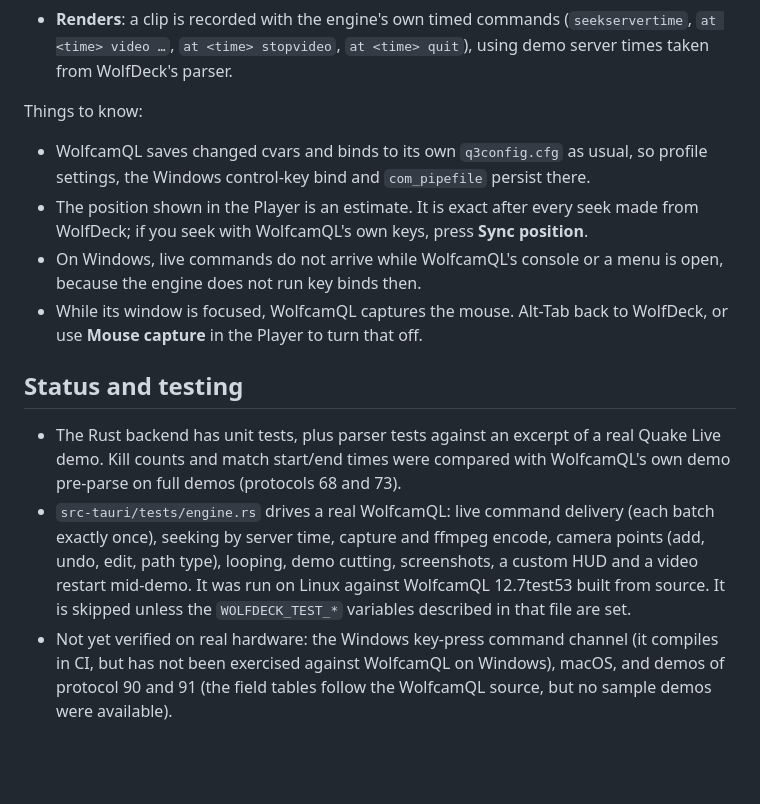
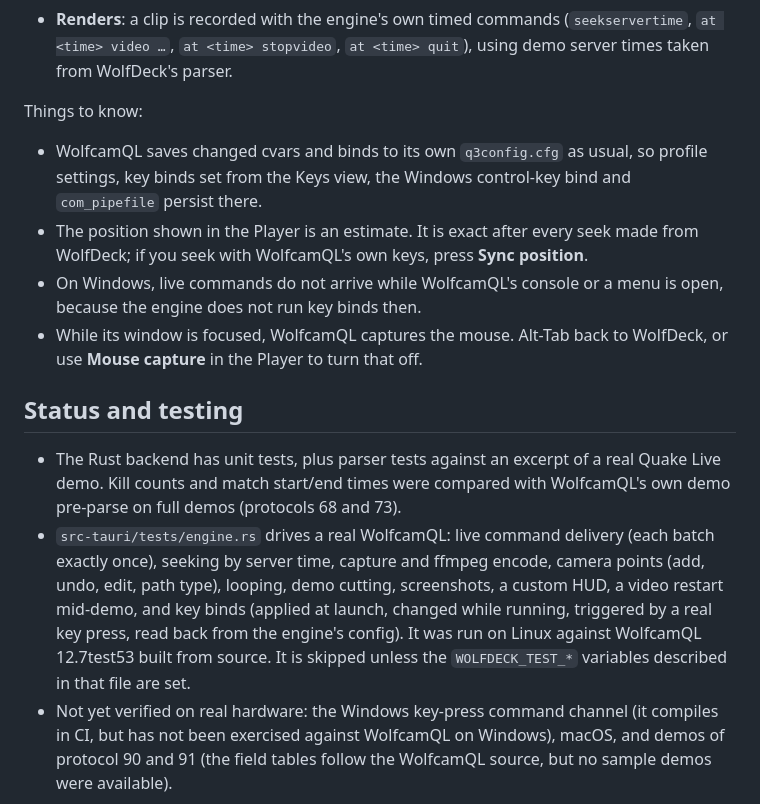
Before and after one commit to GurnHub/wolfcam-wrapper, a Markdown page: README.md, the part around one of its changes. Rendered like a GitHub page; blank space fills up the shorter version.

```diff
--- a/README.md
+++ b/README.md
@@ -98,7 +108,7 @@ WolfcamQL has no remote-control interface, so WolfDeck uses what the engine prov
 
 Things to know:
 
-- WolfcamQL saves changed cvars and binds to its own `q3config.cfg` as usual, so profile settings, the Windows control-key bind and `com_pipefile` persist there.
+- WolfcamQL saves changed cvars and binds to its own `q3config.cfg` as usual, so profile settings, key binds set from the Keys view, the Windows control-key bind and `com_pipefile` persist there.
 - The position shown in the Player is an estimate. It is exact after every seek made from WolfDeck; if you seek with WolfcamQL's own keys, press **Sync position**.
 - On Windows, live commands do not arrive while WolfcamQL's console or a menu is open, because the engine does not run key binds then.
 - While its window is focused, WolfcamQL captures the mouse. Alt-Tab back to WolfDeck, or use **Mouse capture** in the Player to turn that off.
@@ -106,7 +116,7 @@ Things to know:
 ## Status and testing
 
 - The Rust backend has unit tests, plus parser tests against an excerpt of a real Quake Live demo. Kill counts and match start/end times were compared with WolfcamQL's own demo pre-parse on full demos (protocols 68 and 73).
-- `src-tauri/tests/engine.rs` drives a real WolfcamQL: live command delivery (each batch exactly once), seeking by server time, capture and ffmpeg encode, camera points (add, undo, edit, path type), looping, demo cutting, screenshots, a custom HUD and a video restart mid-demo. It was run on Linux against WolfcamQL 12.7test53 built from source. It is skipped unless the `WOLFDECK_TEST_*` variables described in that file are set.
+- `src-tauri/tests/engine.rs` drives a real WolfcamQL: live command delivery (each batch exactly once), seeking by server time, capture and ffmpeg encode, camera points (add, undo, edit, path type), looping, demo cutting, screenshots, a custom HUD, a video restart mid-demo, and key binds (applied at launch, changed while running, triggered by a real key press, read back from the engine's config). It was run on Linux against WolfcamQL 12.7test53 built from source. It is skipped unless the `WOLFDECK_TEST_*` variables described in that file are set.
 - Not yet verified on real hardware: the Windows key-press command channel (it compiles in CI, but has not been exercised against WolfcamQL on Windows), macOS, and demos of protocol 90 and 91 (the field tables follow the WolfcamQL source, but no sample demos were available).
 
 ## Licence
```
Also changed, not shown: other parts of README.md (+15 -5 lines), docs/keys.png (added), 13 other files.
